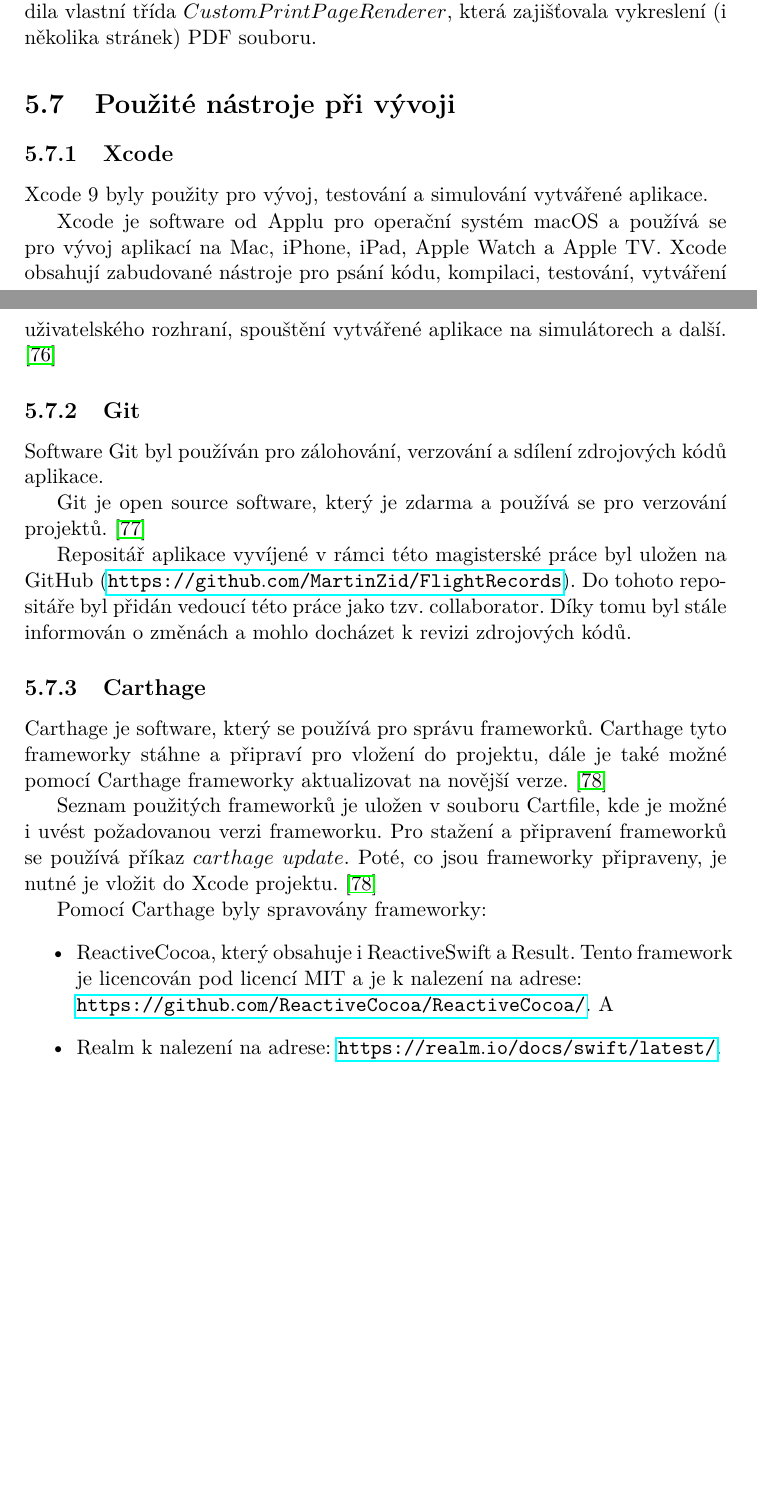
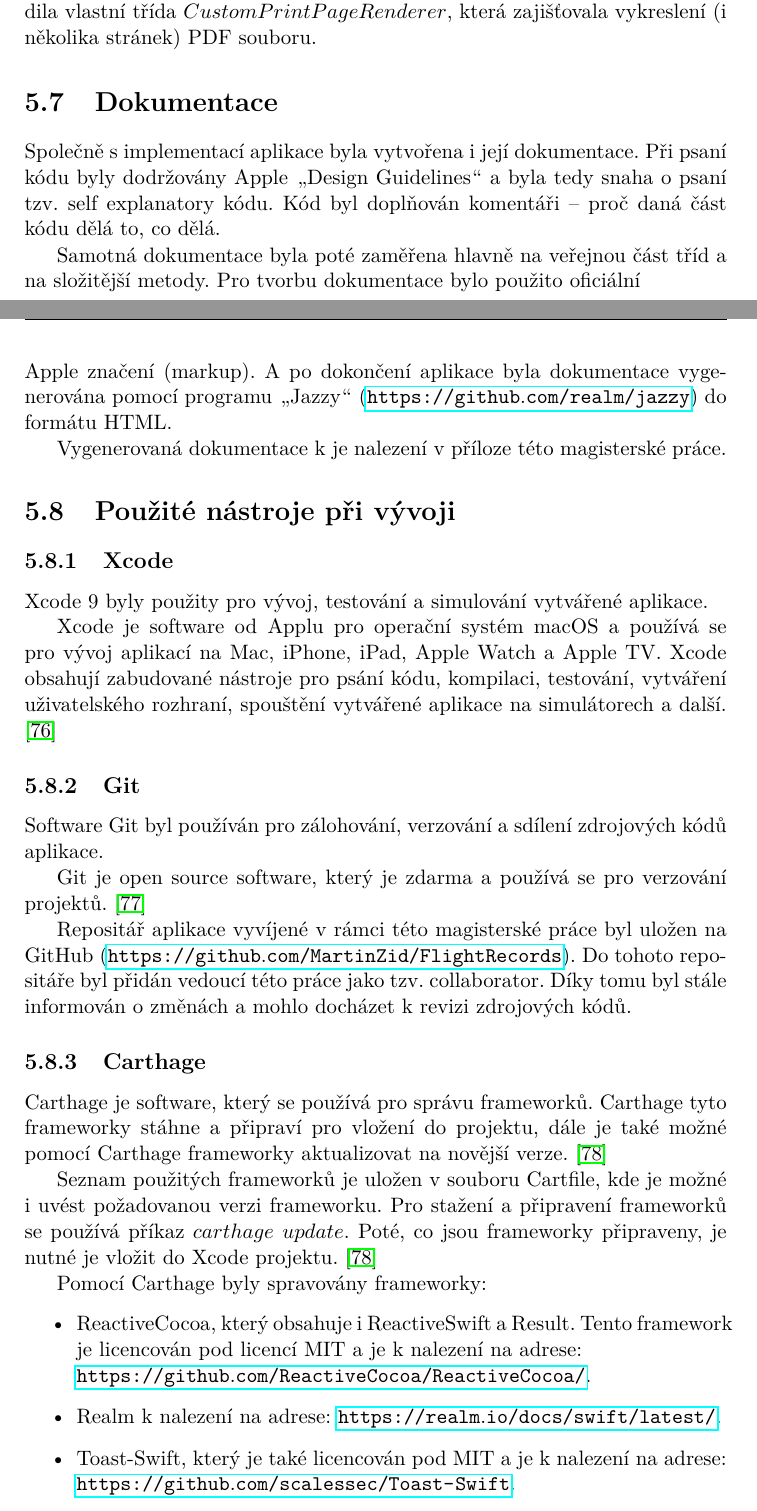
Before and after one commit to MartinZid/Master-s-thesis, a LaTeX thesis (DP_Žid_Martin_2018.tex): two parts of pages 69 and 71 of 97 before the commit and two parts of pages 69 and 71 of 95 after it, joined at a grey line, cut so that both start at the same text, the shorter picture padded with empty space. Compiled offline with pdfLaTeX.

Commit message:
add documentation section

```diff
--- a/DP_Žid_Martin_2018.tex
+++ b/DP_Žid_Martin_2018.tex
@@ -1359,6 +1359,13 @@ private func generateTables() throws -> String {
 \end{minipage}
 \end{figure}
 
+\section{Dokumentace}
+Společně s implementací aplikace byla vytvořena i její dokumentace. Při psaní kódu byly dodržovány Apple \uv{Design Guidelines} a byla tedy snaha o psaní tzv. self explanatory kódu. Kód byl doplňován komentáři -- proč daná část kódu dělá to, co dělá.
+
+Samotná dokumentace byla poté zaměřena hlavně na veřejnou část tříd a na složitější metody. Pro tvorbu dokumentace bylo použito oficiální \\Apple značení (markup). A po dokončení aplikace byla dokumentace vygenerována pomocí programu \uv{Jazzy} (\url{https://github.com/realm/jazzy}) do formátu HTML.
+
+Vygenerovaná dokumentace k je nalezení v příloze této magisterské práce.
+
 \section{Použité nástroje při vývoji}
 \subsection{Xcode}
 Xcode 9 byly použity pro vývoj, testování a simulování vytvářené aplikace.
@@ -1379,8 +1386,9 @@ Seznam použitých frameworků je uložen v souboru Cartfile, kde je možné i u
 
 Pomocí Carthage byly spravovány frameworky:
 \begin{itemize}
-\item ReactiveCocoa, který obsahuje i ReactiveSwift a Result. Tento framework je licencován pod licencí MIT a je k nalezení na adrese:\\ \url{https://github.com/ReactiveCocoa/ReactiveCocoa/}. A
+\item ReactiveCocoa, který obsahuje i ReactiveSwift a Result. Tento framework je licencován pod licencí MIT a je k nalezení na adrese:\\ \url{https://github.com/ReactiveCocoa/ReactiveCocoa/}.
 \item Realm k nalezení na adrese: \url{https://realm.io/docs/swift/latest/}.
+\item Toast-Swift, který je také licencován pod MIT a je k nalezení na adrese: \url{https://github.com/scalessec/Toast-Swift}.
 \end{itemize}
 
 \subsection{Realm Studio}
```
Also changed, not shown: DP_Žid_Martin_2018.pdf, DP_Žid_Martin_2018.tex (4 more changed lines), 6 other files.
